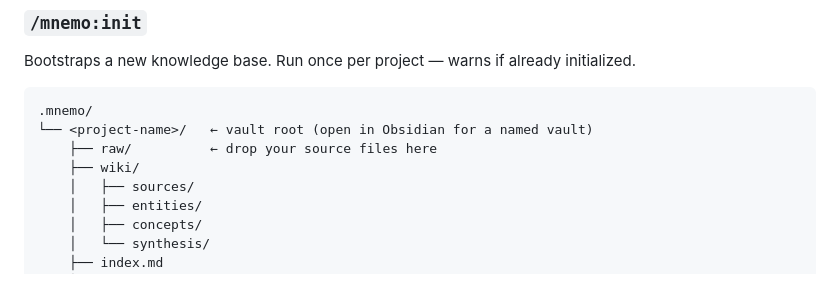
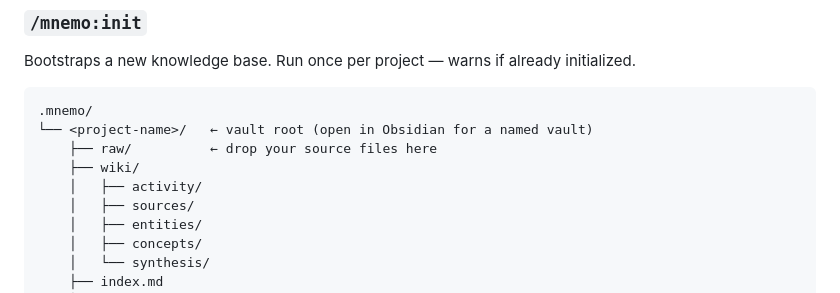
Before and after one commit to craft-man/mnemo, a Markdown page: README.md, the part around the change. Rendered like a GitHub page.

Commit message:
doc: add missing activity path

```diff
--- a/README.md
+++ b/README.md
@@ -167,6 +167,7 @@ Bootstraps a new knowledge base. Run once per project — warns if already initi
 └── <project-name>/   ← vault root (open in Obsidian for a named vault)
     ├── raw/          ← drop your source files here
     ├── wiki/
+    │   ├── activity/
     │   ├── sources/
     │   ├── entities/
     │   ├── concepts/
```
